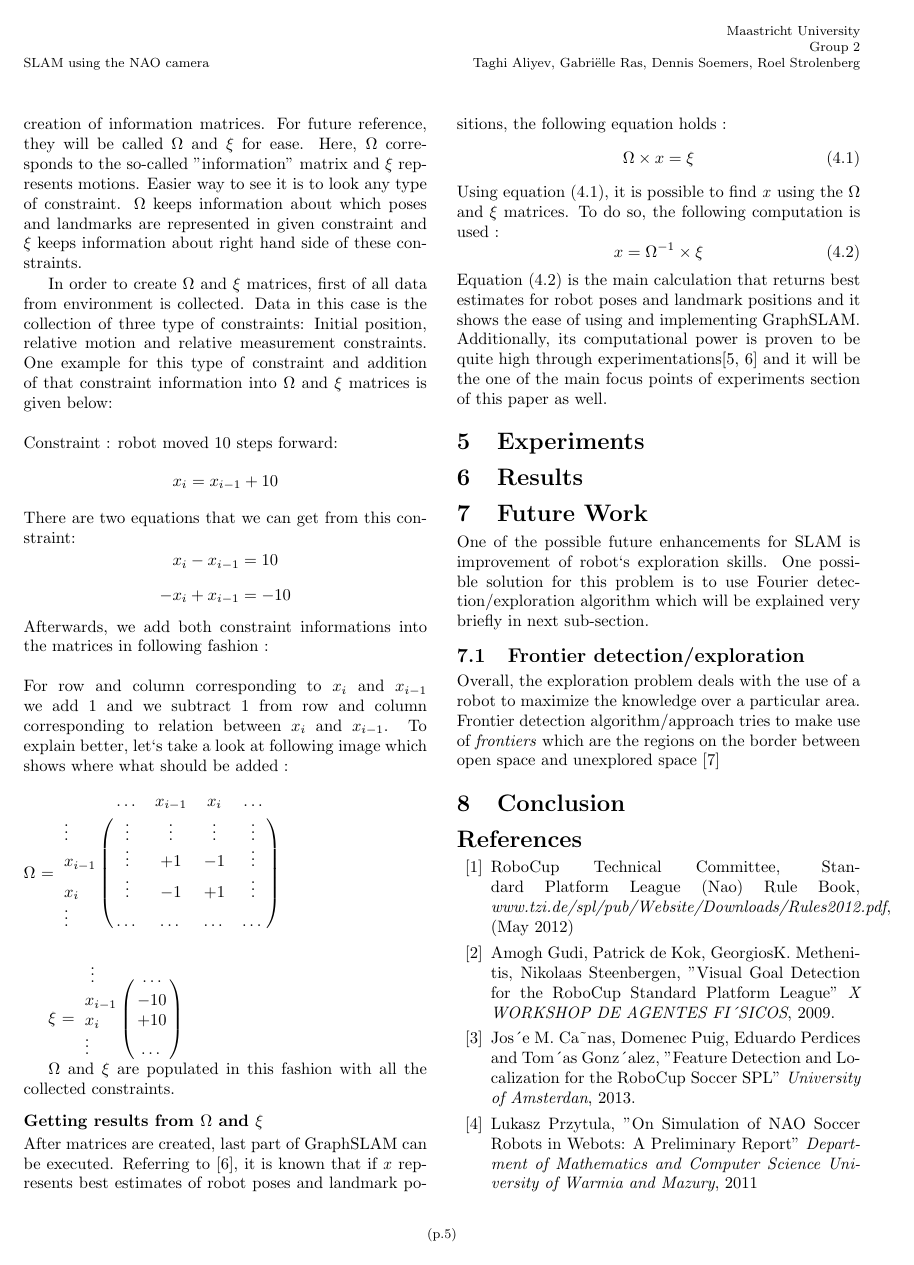
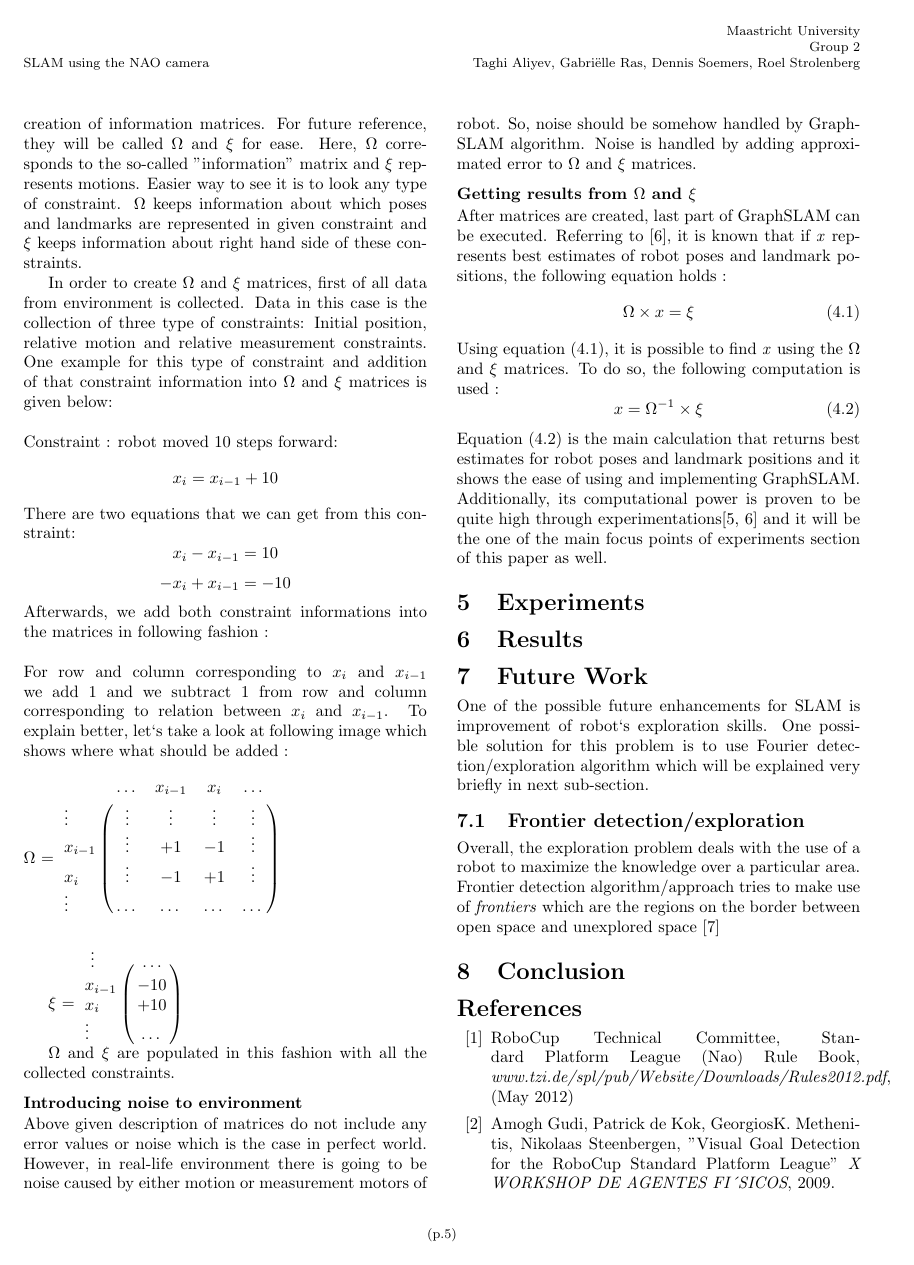
Before and after one commit to HerkyJerky/NAO-ALPHA-AS-FUCK-ROBOTS, a LaTeX document (Article parts/Gabi/SLAM_PAPER.tex): page 5 of 6. Compiled offline with pdfLaTeX.

Commit message:
Small changes to report (Started work on error and noise introduction) issueID #11

```diff
--- a/Article parts/Gabi/SLAM_PAPER.tex
+++ b/Article parts/Gabi/SLAM_PAPER.tex
@@ -170,6 +170,9 @@ In order to create $\Omega$ and $\xi$ matrices, first of all data from environme
 
 	$\Omega$ and $\xi$ are populated in this fashion with all the collected constraints.
 
+\subsubsection{Introducing noise to environment}
+Above given description of matrices do not include any error values or noise which is the case in perfect world. However, in real-life environment there is going to be noise caused by either motion or measurement motors of robot. So, noise should be somehow handled by GraphSLAM algorithm. Noise is handled by adding approximated error to $\Omega$ and $\xi$ matrices.
+
 \subsubsection{Getting results from $\Omega$ and $\xi$}
 	After matrices are created, last part of GraphSLAM can be executed. Referring to \cite{sik2}, it is known that if \textit{x} represents best estimates of robot poses and landmark positions, the following equation holds :
 	\begin{equation}
```
Also changed, not shown: Article parts/Gabi/SLAM_PAPER.tex (2 more changed lines).
